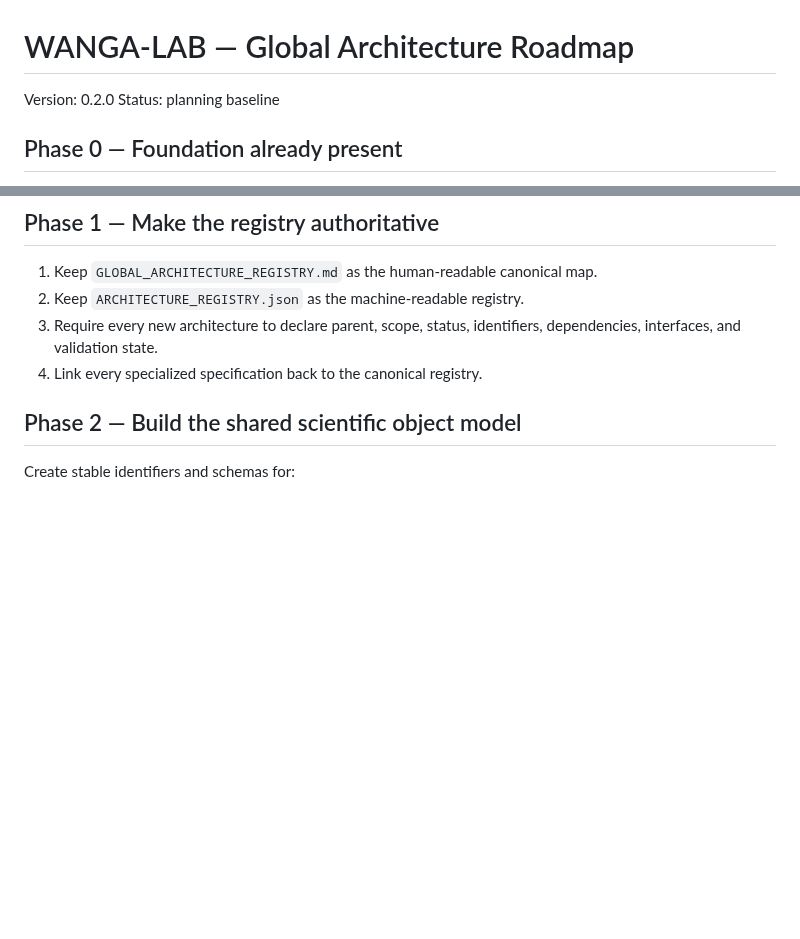
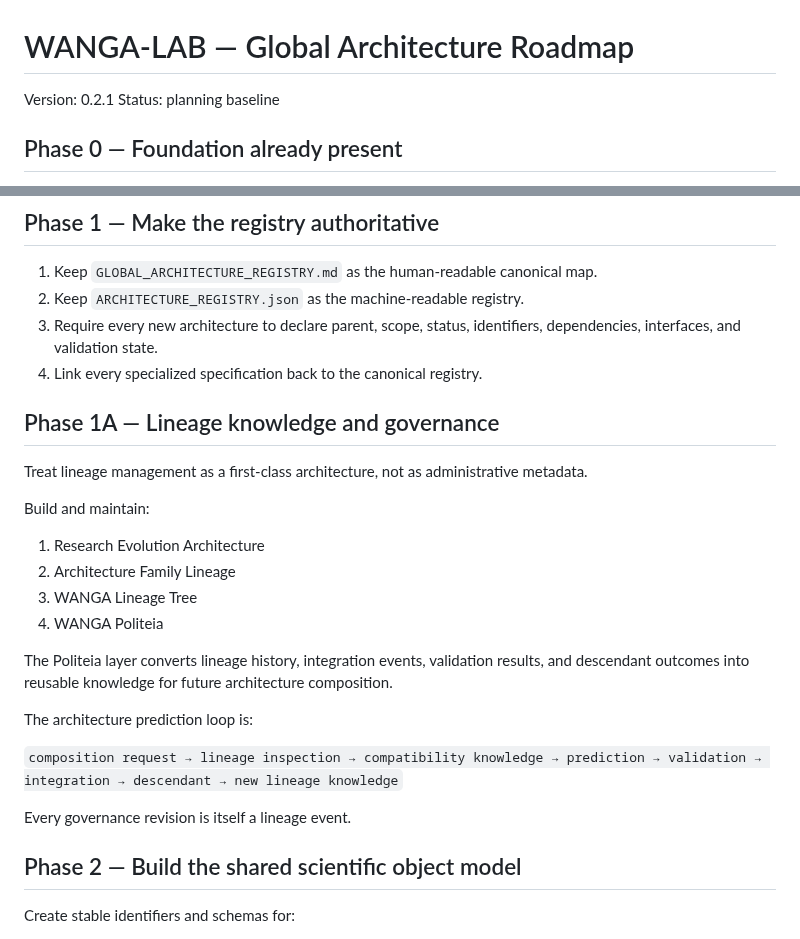
Before and after one commit to AmbassadorOv/WANGA-LAB, a Markdown page: ARCHITECTURE_ROADMAP.md, 2 parts joined by grey strips. Drawn GitHub-style; blank space fills up the shorter version.

Commit message:
Add lineage knowledge governance to architecture roadmap

```diff
--- a/ARCHITECTURE_ROADMAP.md
+++ b/ARCHITECTURE_ROADMAP.md
@@ -1,6 +1,6 @@
 # WANGA-LAB — Global Architecture Roadmap
 
-Version: 0.2.0
+Version: 0.2.1
 Status: planning baseline
 
 ## Phase 0 — Foundation already present
@@ -15,6 +15,25 @@ The Global Drift Network already defines a 12-role logical agent model, a 4-work
 2. Keep `ARCHITECTURE_REGISTRY.json` as the machine-readable registry.
 3. Require every new architecture to declare parent, scope, status, identifiers, dependencies, interfaces, and validation state.
 4. Link every specialized specification back to the canonical registry.
+
+## Phase 1A — Lineage knowledge and governance
+
+Treat lineage management as a first-class architecture, not as administrative metadata.
+
+Build and maintain:
+
+1. Research Evolution Architecture
+2. Architecture Family Lineage
+3. WANGA Lineage Tree
+4. WANGA Politeia
+
+The Politeia layer converts lineage history, integration events, validation results, and descendant outcomes into reusable knowledge for future architecture composition.
+
+The architecture prediction loop is:
+
+`composition request → lineage inspection → compatibility knowledge → prediction → validation → integration → descendant → new lineage knowledge`
+
+Every governance revision is itself a lineage event.
 
 ## Phase 2 — Build the shared scientific object model
 
```
